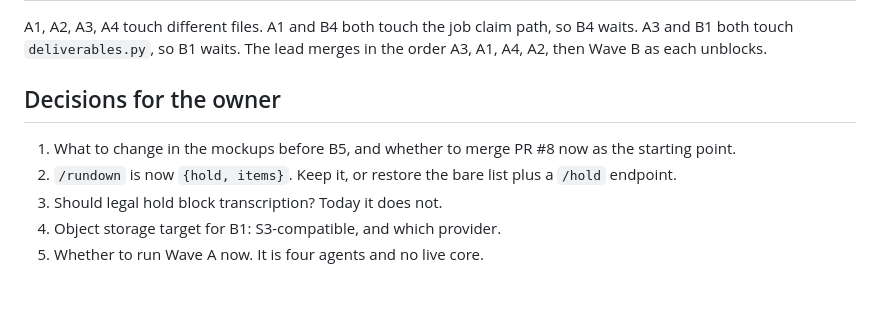
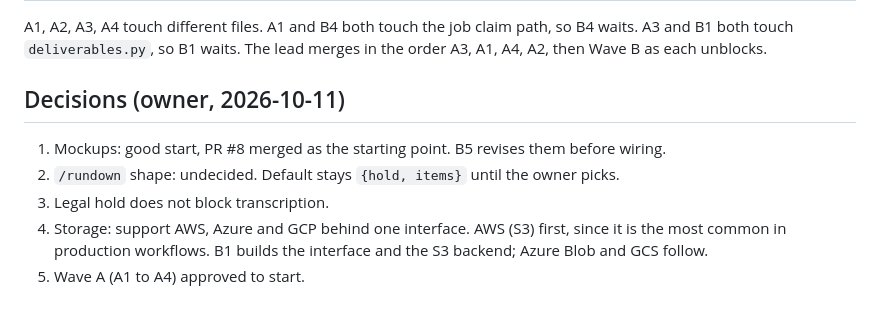
Before and after one commit to iamfatness/CoreVideo-Volt, a Markdown page: docs/plan-wave-2.md, the part around the change. GitHub-like rendering.

Commit message:
Plan: record owner decisions
Co-Authored-By: Claude Sonnet 5.5 <noreply@anthropic.com>

```diff
--- a/docs/plan-wave-2.md
+++ b/docs/plan-wave-2.md
@@ -49,10 +49,10 @@ State on `main`: store (SQLite and Postgres), room adapter, live record, cue dis
 
 A1, A2, A3, A4 touch different files. A1 and B4 both touch the job claim path, so B4 waits. A3 and B1 both touch `deliverables.py`, so B1 waits. The lead merges in the order A3, A1, A4, A2, then Wave B as each unblocks.
 
-## Decisions for the owner
+## Decisions (owner, 2026-10-11)
 
-1. What to change in the mockups before B5, and whether to merge PR #8 now as the starting point.
-2. `/rundown` is now `{hold, items}`. Keep it, or restore the bare list plus a `/hold` endpoint.
-3. Should legal hold block transcription? Today it does not.
-4. Object storage target for B1: S3-compatible, and which provider.
-5. Whether to run Wave A now. It is four agents and no live core.
+1. Mockups: good start, PR #8 merged as the starting point. B5 revises them before wiring.
+2. `/rundown` shape: undecided. Default stays `{hold, items}` until the owner picks.
+3. Legal hold does not block transcription.
+4. Storage: support AWS, Azure and GCP behind one interface. AWS (S3) first, since it is the most common in production workflows. B1 builds the interface and the S3 backend; Azure Blob and GCS follow.
+5. Wave A (A1 to A4) approved to start.
```
